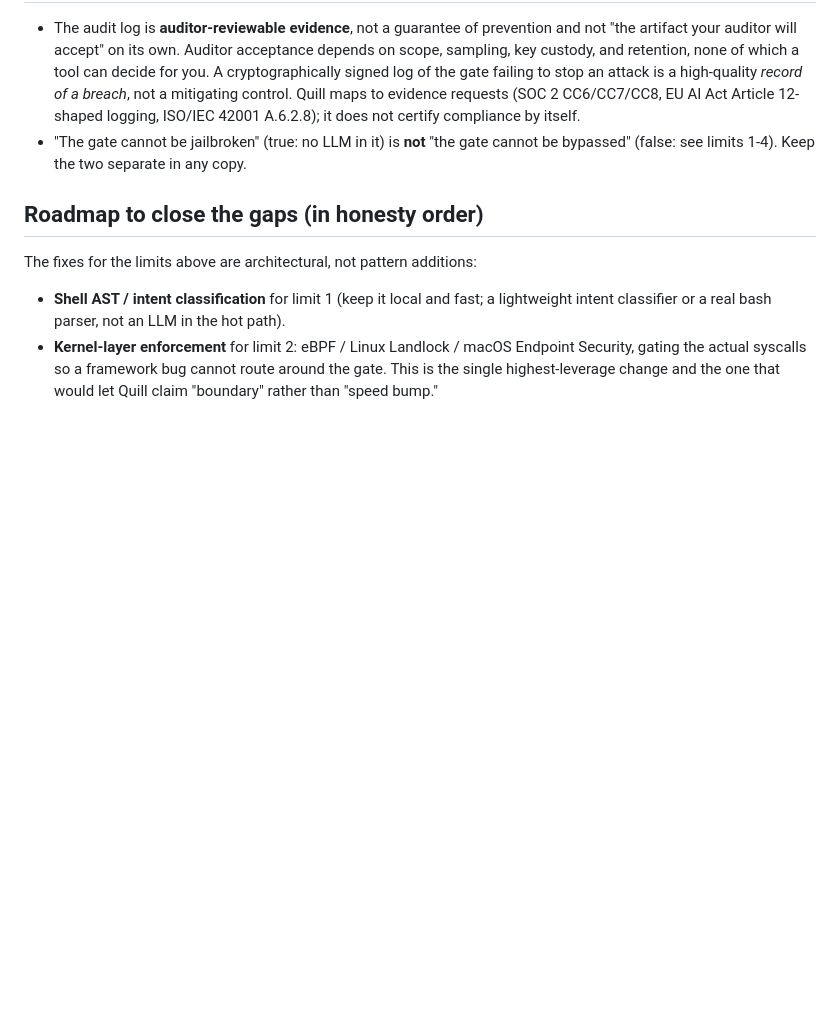
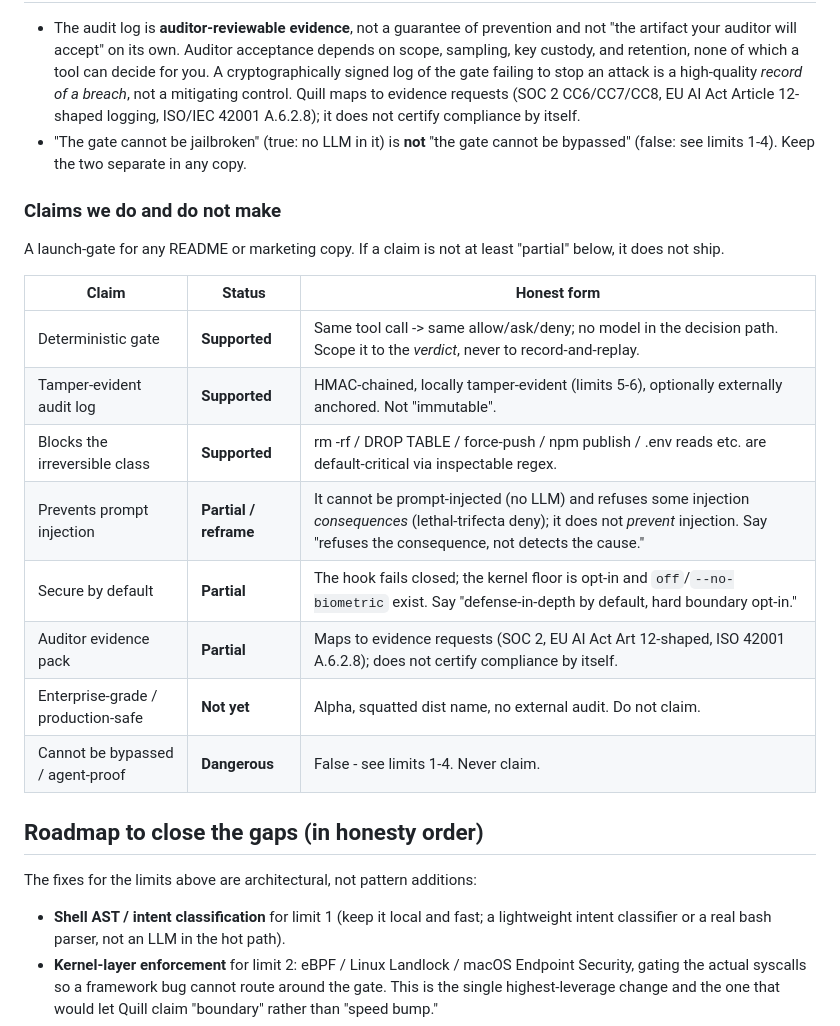
Before and after one commit to manumarri-sudo/quill, a Markdown page: docs/SECURITY-MODEL.md, the part around the change. Drawn GitHub-style; blank space fills up the shorter version.

Commit message:
docs: calibrate compliance claims - table + marketing disclaimers (#6/#19)
- SECURITY-MODEL.md: add a "Claims we do and do not make" table classifying
  headline claims Supported / Partial / Unsupported / Dangerous, as a launch
  gate for README and marketing copy.
- docs/marketing/aiuc-1-mapping.md + eu-ai-act-readiness.md: prepend disclaimers
  that the audit log MAPS TO the standards' evidence requests but does not
  certify compliance by itself; fix a stale v0.3-prep version string to v0.2.0a5.

```diff
--- a/docs/SECURITY-MODEL.md
+++ b/docs/SECURITY-MODEL.md
@@ -155,6 +155,22 @@ real. We do not close them with more regex.
   cannot be bypassed" (false: see limits 1-4). Keep the two separate in any
   copy.
 
+### Claims we do and do not make
+
+A launch-gate for any README or marketing copy. If a claim is not at least
+"partial" below, it does not ship.
+
+| Claim | Status | Honest form |
+|---|---|---|
+| Deterministic gate | **Supported** | Same tool call -> same allow/ask/deny; no model in the decision path. Scope it to the *verdict*, never to record-and-replay. |
+| Tamper-evident audit log | **Supported** | HMAC-chained, locally tamper-evident (limits 5-6), optionally externally anchored. Not "immutable". |
+| Blocks the irreversible class | **Supported** | rm -rf / DROP TABLE / force-push / npm publish / .env reads etc. are default-critical via inspectable regex. |
+| Prevents prompt injection | **Partial / reframe** | It cannot be prompt-injected (no LLM) and refuses some injection *consequences* (lethal-trifecta deny); it does not *prevent* injection. Say "refuses the consequence, not detects the cause." |
+| Secure by default | **Partial** | The hook fails closed; the kernel floor is opt-in and `off`/`--no-biometric` exist. Say "defense-in-depth by default, hard boundary opt-in." |
+| Auditor evidence pack | **Partial** | Maps to evidence requests (SOC 2, EU AI Act Art 12-shaped, ISO 42001 A.6.2.8); does not certify compliance by itself. |
+| Enterprise-grade / production-safe | **Not yet** | Alpha, squatted dist name, no external audit. Do not claim. |
+| Cannot be bypassed / agent-proof | **Dangerous** | False - see limits 1-4. Never claim. |
+
 ## Roadmap to close the gaps (in honesty order)
 
 The fixes for the limits above are architectural, not pattern additions:
```
Also changed, not shown: docs/marketing/aiuc-1-mapping.md (+3 -1 lines), docs/marketing/eu-ai-act-august-2026-readiness.md (+2 -0 lines).
